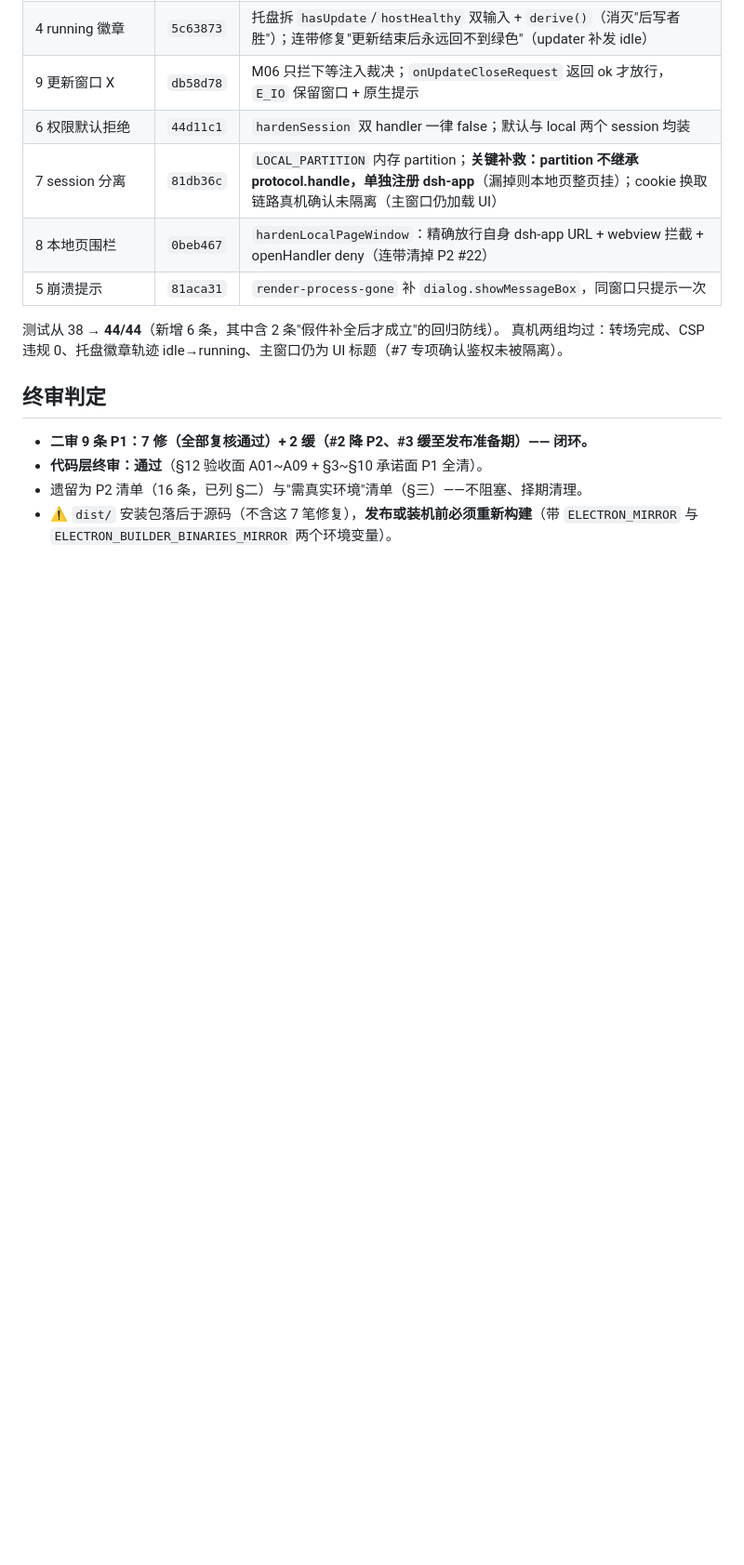
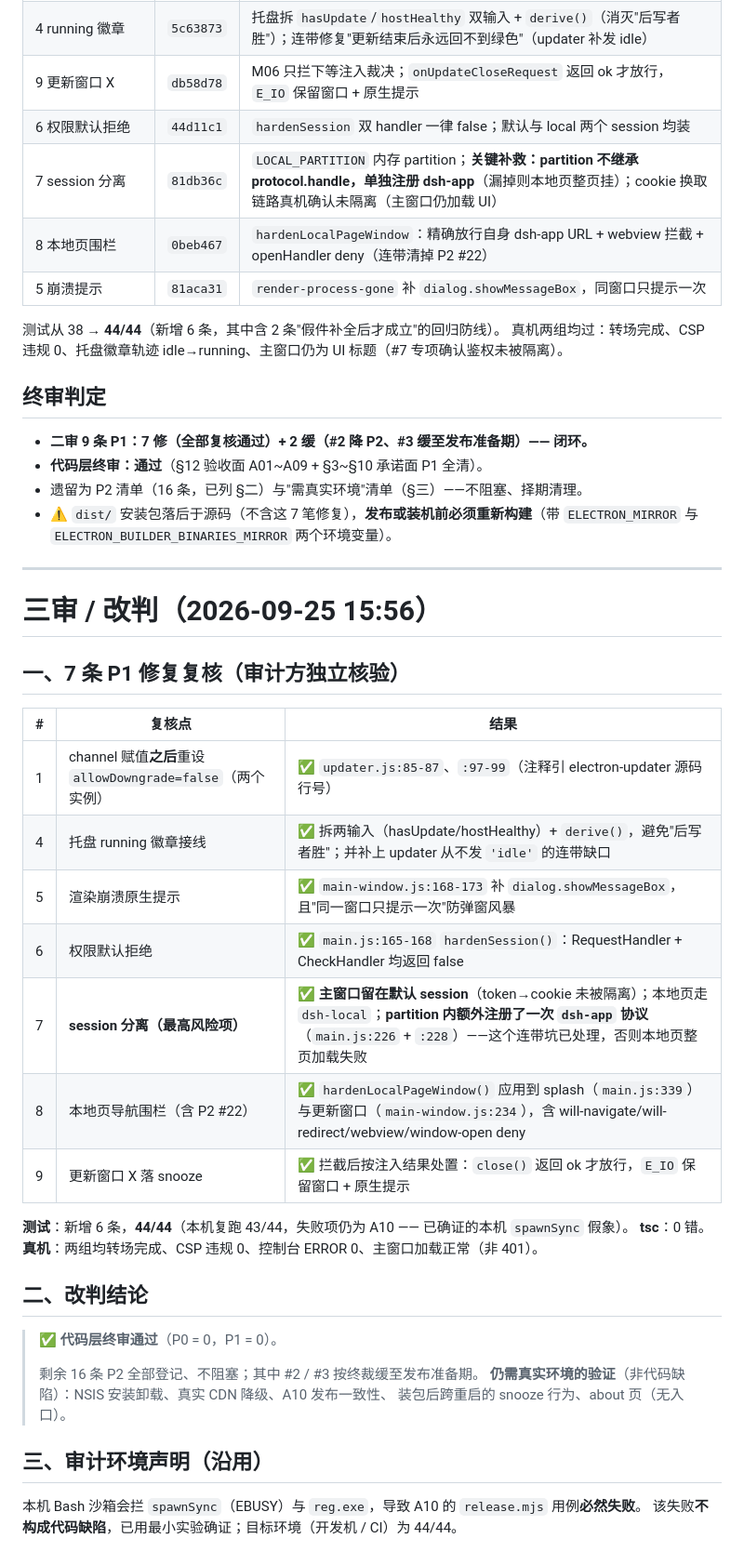
Before and after one commit to Kk1107k/dsh-desktop, a Markdown page: A-我读的/AUDIT.md, the part around the change. Shown at 93% size. Drawn GitHub-style; blank space fills up the shorter version.

Commit message:
docs(audit): 三审改判 —— 7 条 P1 修复复核通过，代码层终审通过（P0=0 P1=0），44/44

```diff
--- a/A-我读的/AUDIT.md
+++ b/A-我读的/AUDIT.md
@@ -191,3 +191,36 @@ partition 双注册、`hardenSession` 双 session 安装、托盘双输入 deriv
 - 遗留为 P2 清单（16 条，已列 §二）与"需真实环境"清单（§三）——不阻塞、择期清理。
 - ⚠️ `dist/` 安装包落后于源码（不含这 7 笔修复），**发布或装机前必须重新构建**（带
   `ELECTRON_MIRROR` 与 `ELECTRON_BUILDER_BINARIES_MIRROR` 两个环境变量）。
+
+---
+
+# 三审 / 改判（2026-09-25 15:56）
+
+## 一、7 条 P1 修复复核（审计方独立核验）
+
+| # | 复核点 | 结果 |
+|---|---|---|
+| 1 | channel 赋值**之后**重设 `allowDowngrade=false`（两个实例） | ✅ `updater.js:85-87`、`:97-99`（注释引 electron-updater 源码行号） |
+| 4 | 托盘 running 徽章接线 | ✅ 拆两输入（hasUpdate/hostHealthy）+ `derive()`，避免"后写者胜"；并补上 updater 从不发 `'idle'` 的连带缺口 |
+| 5 | 渲染崩溃原生提示 | ✅ `main-window.js:168-173` 补 `dialog.showMessageBox`，且"同一窗口只提示一次"防弹窗风暴 |
+| 6 | 权限默认拒绝 | ✅ `main.js:165-168` `hardenSession()`：RequestHandler + CheckHandler 均返回 false |
+| 7 | **session 分离（最高风险项）** | ✅ **主窗口留在默认 session**（token→cookie 未被隔离）；本地页走 `dsh-local`；**partition 内额外注册了一次 `dsh-app` 协议**（`main.js:226` + `:228`）——这个连带坑已处理，否则本地页整页加载失败 |
+| 8 | 本地页导航围栏（含 P2 #22） | ✅ `hardenLocalPageWindow()` 应用到 splash（`main.js:339`）与更新窗口（`main-window.js:234`），含 will-navigate/will-redirect/webview/window-open deny |
+| 9 | 更新窗口 X 落 snooze | ✅ 拦截后按注入结果处置：`close()` 返回 ok 才放行，`E_IO` 保留窗口 + 原生提示 |
+
+**测试**：新增 6 条，**44/44**（本机复跑 43/44，失败项仍为 A10 —— 已确证的本机 `spawnSync` 假象）。
+**tsc**：0 错。
+**真机**：两组均转场完成、CSP 违规 0、控制台 ERROR 0、主窗口加载正常（非 401）。
+
+## 二、改判结论
+
+> ✅ **代码层终审通过**（P0 = 0，P1 = 0）。
+>
+> 剩余 16 条 P2 全部登记、不阻塞；其中 #2 / #3 按终裁缓至发布准备期。
+> **仍需真实环境的验证**（非代码缺陷）：NSIS 安装卸载、真实 CDN 降级、A10 发布一致性、
+> 装包后跨重启的 snooze 行为、about 页（无入口）。
+
+## 三、审计环境声明（沿用）
+
+本机 Bash 沙箱会拦 `spawnSync`（EBUSY）与 `reg.exe`，导致 A10 的 `release.mjs` 用例**必然失败**。
+该失败**不构成代码缺陷**，已用最小实验确证；目标环境（开发机 / CI）为 44/44。
```
